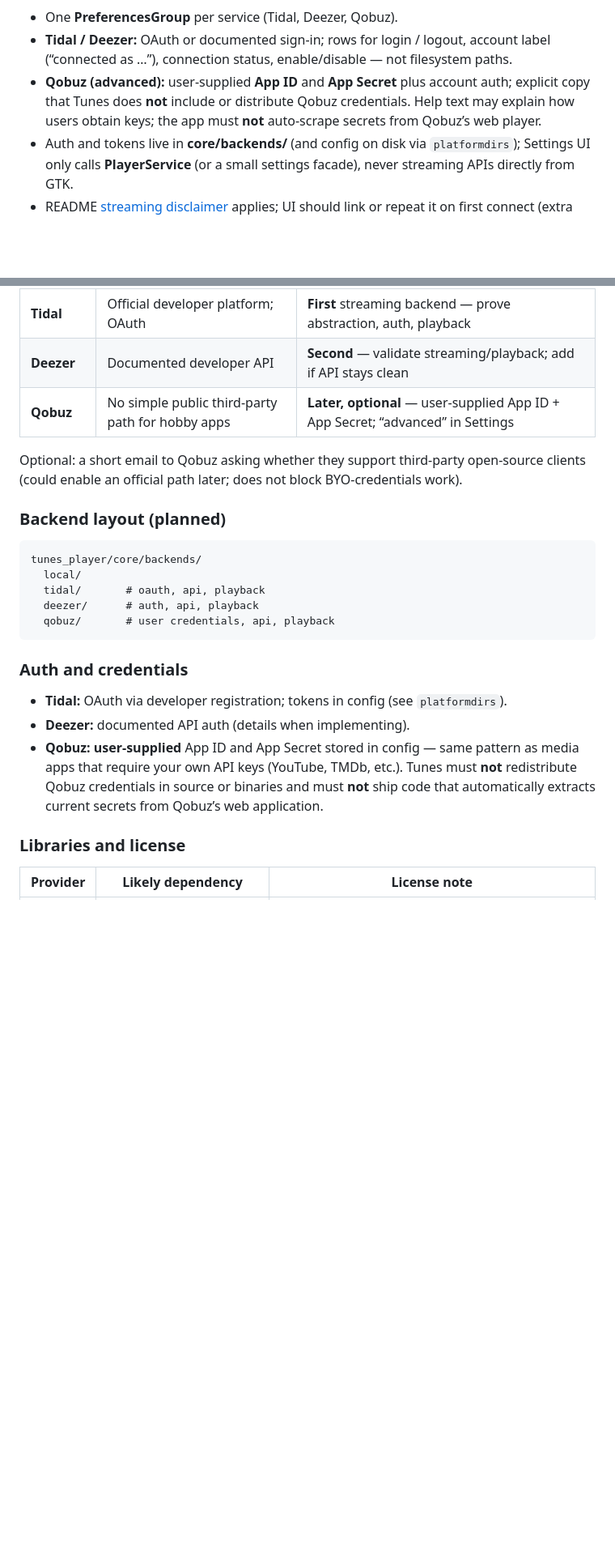
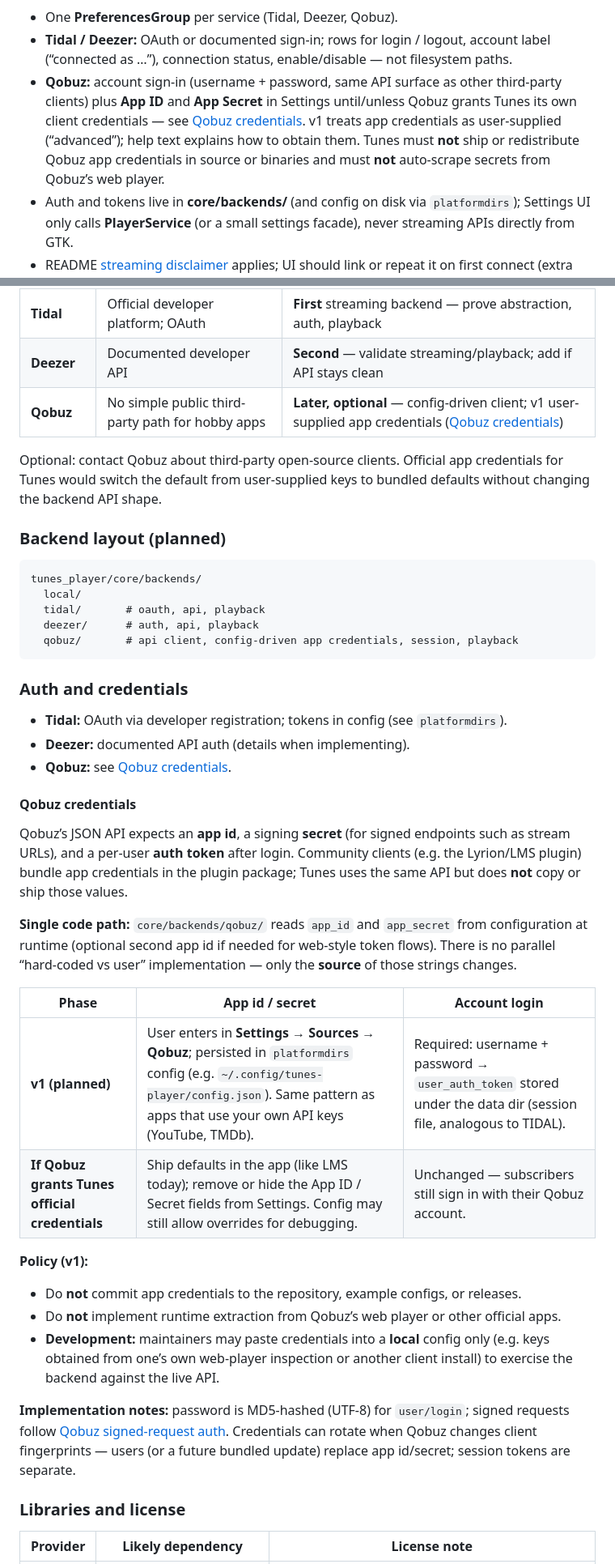
Before and after one commit to mbrennwa/tunes-player, a Markdown page: docs/ARCHITECTURE.md, 2 parts joined by grey strips. Shown at 81% size. GitHub-like rendering; blank space fills up the shorter version.

Commit message:
Document Qobuz credential phases and config-driven client design.
Describe v1 user-supplied app id/secret, local-only dev keys, and a future path
if Qobuz grants official credentials without changing the backend API shape.

Co-authored-by: Cursor <cursoragent@cursor.com>

````diff
--- a/docs/ARCHITECTURE.md
+++ b/docs/ARCHITECTURE.md
@@ -212,10 +212,12 @@ accounts do **not** belong under **Library → Music folders** (local scan paths
 - One **PreferencesGroup** per service (Tidal, Deezer, Qobuz).
 - **Tidal / Deezer:** OAuth or documented sign-in; rows for login / logout, account
   label (“connected as …”), connection status, enable/disable — not filesystem paths.
-- **Qobuz (advanced):** user-supplied **App ID** and **App Secret** plus account auth;
-  explicit copy that Tunes does **not** include or distribute Qobuz credentials. Help
-  text may explain how users obtain keys; the app must **not** auto-scrape secrets from
-  Qobuz’s web player.
+- **Qobuz:** account sign-in (username + password, same API surface as other third-party
+  clients) plus **App ID** and **App Secret** in Settings until/unless Qobuz grants
+  Tunes its own client credentials — see [Qobuz credentials](#qobuz-credentials). v1
+  treats app credentials as user-supplied (“advanced”); help text explains how to obtain
+  them. Tunes must **not** ship or redistribute Qobuz app credentials in source or
+  binaries and must **not** auto-scrape secrets from Qobuz’s web player.
 - Auth and tokens live in **core/backends/** (and config on disk via `platformdirs`);
   Settings UI only calls **PlayerService** (or a small settings facade), never
   streaming APIs directly from GTK.
@@ -485,10 +487,11 @@ for lossless streaming — plan per provider:
 |----------|-------------------------------------|---------------|
 | **Tidal** | Official developer platform; OAuth | **First** streaming backend — prove abstraction, auth, playback |
 | **Deezer** | Documented developer API | **Second** — validate streaming/playback; add if API stays clean |
-| **Qobuz** | No simple public third-party path for hobby apps | **Later, optional** — user-supplied App ID + App Secret; “advanced” in Settings |
+| **Qobuz** | No simple public third-party path for hobby apps | **Later, optional** — config-driven client; v1 user-supplied app credentials ([Qobuz credentials](#qobuz-credentials)) |
 
-Optional: a short email to Qobuz asking whether they support third-party open-source
-clients (could enable an official path later; does not block BYO-credentials work).
+Optional: contact Qobuz about third-party open-source clients. Official app credentials
+for Tunes would switch the default from user-supplied keys to bundled defaults without
+changing the backend API shape.
 
 ### Backend layout (planned)
 
@@ -497,17 +500,44 @@ tunes_player/core/backends/
   local/
   tidal/       # oauth, api, playback
   deezer/      # auth, api, playback
-  qobuz/       # user credentials, api, playback
+  qobuz/       # api client, config-driven app credentials, session, playback
 ```
 
 ### Auth and credentials
 
 - **Tidal:** OAuth via developer registration; tokens in config (see `platformdirs`).
 - **Deezer:** documented API auth (details when implementing).
-- **Qobuz:** **user-supplied** App ID and App Secret stored in config — same pattern as
-  media apps that require your own API keys (YouTube, TMDb, etc.). Tunes must **not**
-  redistribute Qobuz credentials in source or binaries and must **not** ship code that
-  automatically extracts current secrets from Qobuz’s web application.
+- **Qobuz:** see [Qobuz credentials](#qobuz-credentials).
+
+#### Qobuz credentials
+
+Qobuz’s JSON API expects an **app id**, a signing **secret** (for signed endpoints such as
+stream URLs), and a per-user **auth token** after login. Community clients (e.g. the
+Lyrion/LMS plugin) bundle app credentials in the plugin package; Tunes uses the same API
+but does **not** copy or ship those values.
+
+**Single code path:** `core/backends/qobuz/` reads `app_id` and `app_secret` from
+configuration at runtime (optional second app id if needed for web-style token flows).
+There is no parallel “hard-coded vs user” implementation — only the **source** of those
+strings changes.
+
+| Phase | App id / secret | Account login |
+|-------|-----------------|---------------|
+| **v1 (planned)** | User enters in **Settings → Sources → Qobuz**; persisted in `platformdirs` config (e.g. `~/.config/tunes-player/config.json`). Same pattern as apps that use your own API keys (YouTube, TMDb). | Required: username + password → `user_auth_token` stored under the data dir (session file, analogous to TIDAL). |
+| **If Qobuz grants Tunes official credentials** | Ship defaults in the app (like LMS today); remove or hide the App ID / Secret fields from Settings. Config may still allow overrides for debugging. | Unchanged — subscribers still sign in with their Qobuz account. |
+
+**Policy (v1):**
+
+- Do **not** commit app credentials to the repository, example configs, or releases.
+- Do **not** implement runtime extraction from Qobuz’s web player or other official apps.
+- **Development:** maintainers may paste credentials into a **local** config only (e.g. keys
+  obtained from one’s own web-player inspection or another client install) to exercise the
+  backend against the live API.
+
+**Implementation notes:** password is MD5-hashed (UTF-8) for `user/login`; signed requests
+follow [Qobuz signed-request auth](https://github.com/Qobuz/api-documentation#signed-requests-authentification-).
+Credentials can rotate when Qobuz changes client fingerprints — users (or a future bundled
+update) replace app id/secret; session tokens are separate.
 
 ### Libraries and license
 
````
Also changed, not shown: other parts of docs/ARCHITECTURE.md (+1 -1 lines).
